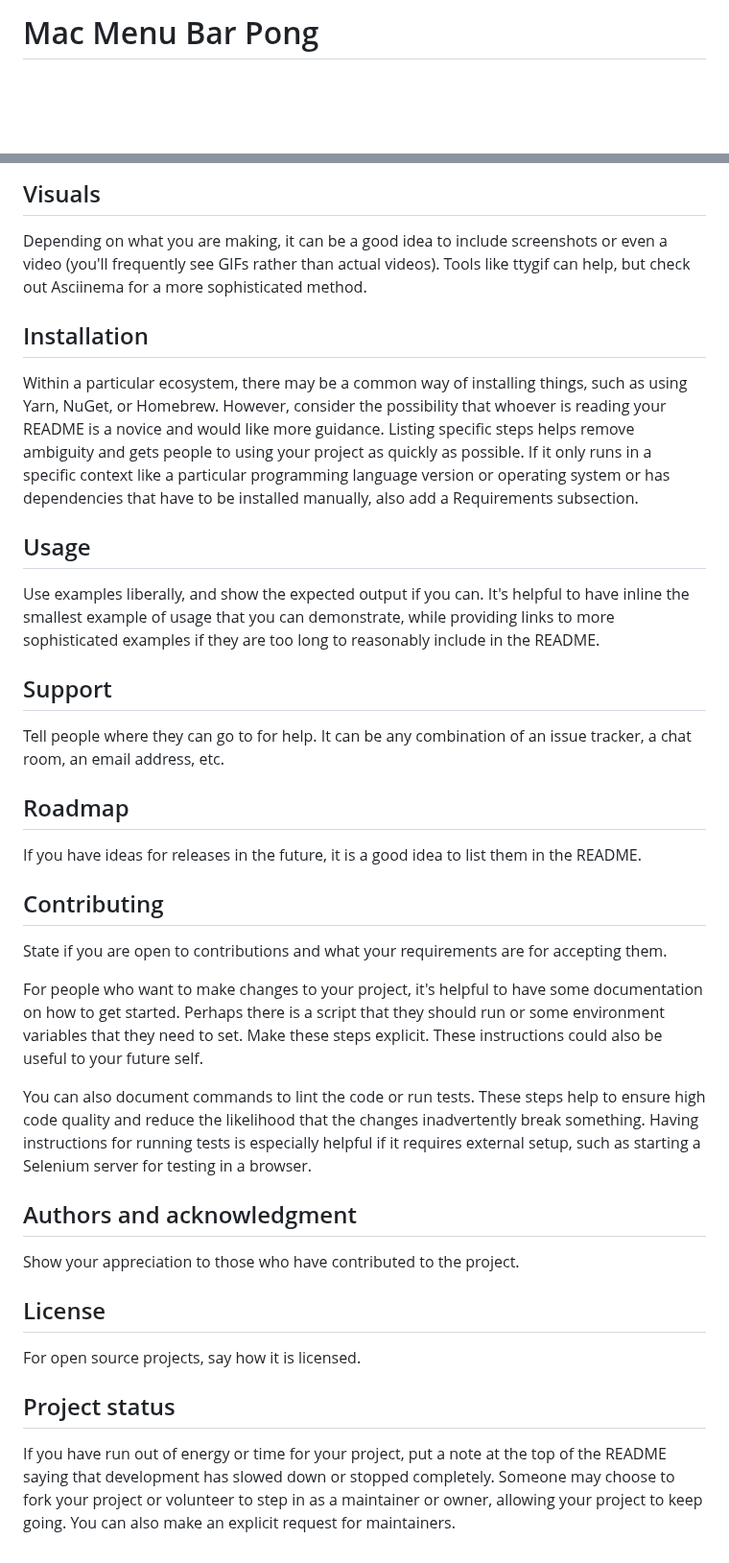
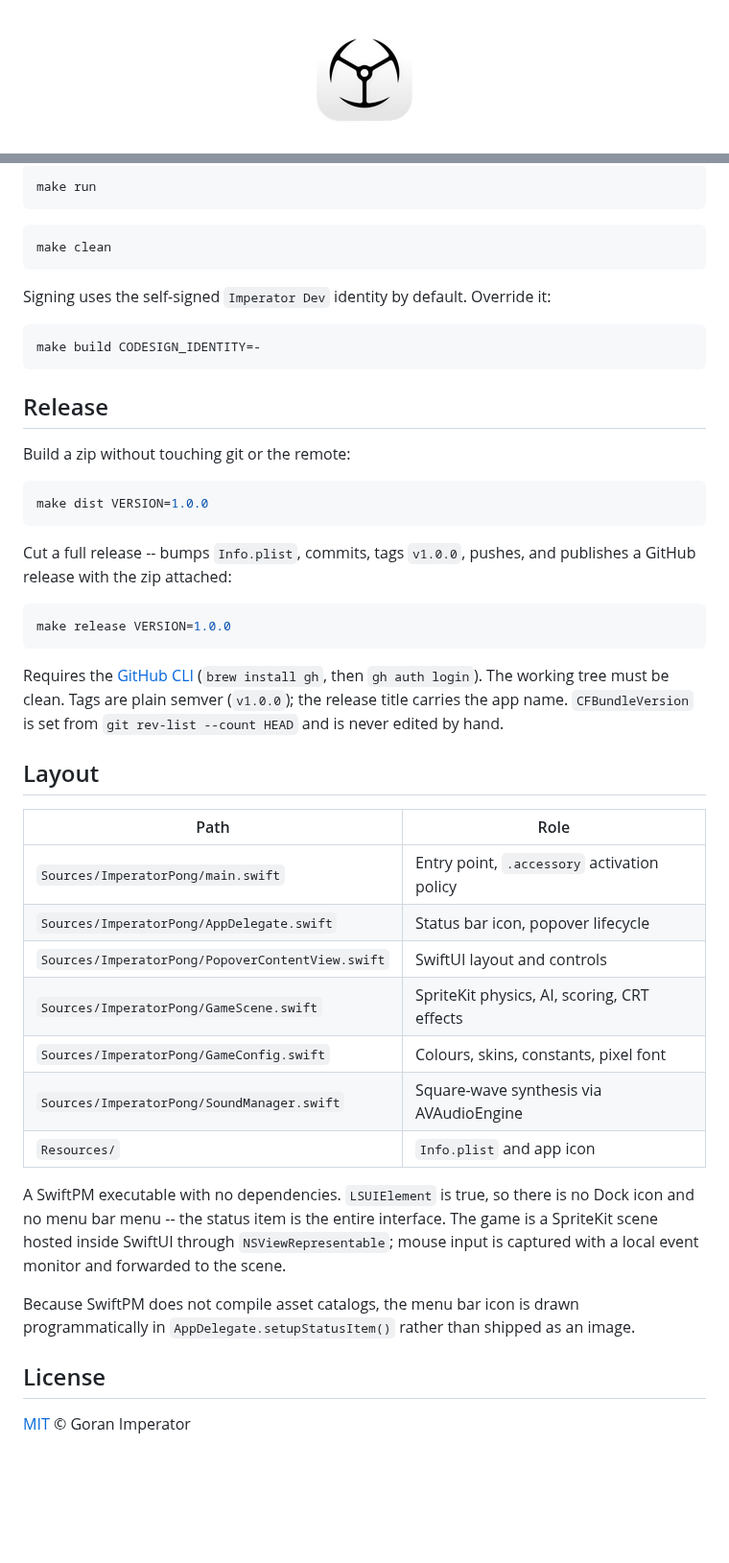
Before and after one commit to goranimperator/imperator-retropong, a Markdown page: README.md, 2 parts joined by grey strips. Shown at 96% size. Rendered like a GitHub page; pictures changed too: Resources/AppIcon.png (added); blank space fills up the shorter version.

````diff
--- a/README.md
+++ b/README.md
@@ -1,2 +1,4 @@
-# Mac Menu Bar Pong
+<p align="center">
+  <img src="Resources/AppIcon.png" width="128" height="128" alt="Imperator Pong app icon">
+</p>
 
@@ -63,31 +72,59 @@ On some READMEs, you may see small images that convey metadata, such as whether
 
-## Visuals
-Depending on what you are making, it can be a good idea to include screenshots or even a video (you'll frequently see GIFs rather than actual videos). Tools like ttygif can help, but check out Asciinema for a more sophisticated method.
+```bash
+make run
+```
 
-## Installation
-Within a particular ecosystem, there may be a common way of installing things, such as using Yarn, NuGet, or Homebrew. However, consider the possibility that whoever is reading your README is a novice and would like more guidance. Listing specific steps helps remove ambiguity and gets people to using your project as quickly as possible. If it only runs in a specific context like a particular programming language version or operating system or has dependencies that have to be installed manually, also add a Requirements subsection.
+```bash
+make clean
+```
 
-## Usage
-Use examples liberally, and show the expected output if you can. It's helpful to have inline the smallest example of usage that you can demonstrate, while providing links to more sophisticated examples if they are too long to reasonably include in the README.
+Signing uses the self-signed `Imperator Dev` identity by default. Override it:
 
-## Support
-Tell people where they can go to for help. It can be any combination of an issue tracker, a chat room, an email address, etc.
+```bash
+make build CODESIGN_IDENTITY=-
+```
 
-## Roadmap
-If you have ideas for releases in the future, it is a good idea to list them in the README.
+## Release
 
-## Contributing
-State if you are open to contributions and what your requirements are for accepting them.
+Build a zip without touching git or the remote:
 
-For people who want to make changes to your project, it's helpful to have some documentation on how to get started. Perhaps there is a script that they should run or some environment variables that they need to set. Make these steps explicit. These instructions could also be useful to your future self.
+```bash
+make dist VERSION=1.0.0
+```
 
-You can also document commands to lint the code or run tests. These steps help to ensure high code quality and reduce the likelihood that the changes inadvertently break something. Having instructions for running tests is especially helpful if it requires external setup, such as starting a Selenium server for testing in a browser.
+Cut a full release -- bumps `Info.plist`, commits, tags `v1.0.0`, pushes, and
+publishes a GitHub release with the zip attached:
 
-## Authors and acknowledgment
-Show your appreciation to those who have contributed to the project.
+```bash
+make release VERSION=1.0.0
+```
+
+Requires the [GitHub CLI](https://cli.github.com) (`brew install gh`, then
+`gh auth login`). The working tree must be clean. Tags are plain semver
+(`v1.0.0`); the release title carries the app name. `CFBundleVersion` is set
+from `git rev-list --count HEAD` and is never edited by hand.
+
+## Layout
+
+| Path | Role |
+|------|------|
+| `Sources/ImperatorPong/main.swift` | Entry point, `.accessory` activation policy |
+| `Sources/ImperatorPong/AppDelegate.swift` | Status bar icon, popover lifecycle |
+| `Sources/ImperatorPong/PopoverContentView.swift` | SwiftUI layout and controls |
+| `Sources/ImperatorPong/GameScene.swift` | SpriteKit physics, AI, scoring, CRT effects |
+| `Sources/ImperatorPong/GameConfig.swift` | Colours, skins, constants, pixel font |
+| `Sources/ImperatorPong/SoundManager.swift` | Square-wave synthesis via AVAudioEngine |
+| `Resources/` | `Info.plist` and app icon |
+
+A SwiftPM executable with no dependencies. `LSUIElement` is true, so there is no
+Dock icon and no menu bar menu -- the status item is the entire interface. The
+game is a SpriteKit scene hosted inside SwiftUI through `NSViewRepresentable`;
+mouse input is captured with a local event monitor and forwarded to the scene.
+
+Because SwiftPM does not compile asset catalogs, the menu bar icon is drawn
+programmatically in `AppDelegate.setupStatusItem()` rather than shipped as an
+image.
 
 ## License
-For open source projects, say how it is licensed.
 
-## Project status
-If you have run out of energy or time for your project, put a note at the top of the README saying that development has slowed down or stopped completely. Someone may choose to fork your project or volunteer to step in as a maintainer or owner, allowing your project to keep going. You can also make an explicit request for maintainers.
+[MIT](LICENSE) &copy; Goran Imperator
````
Also changed, not shown: other parts of README.md (+46 -39 lines), CLAUDE.md (+39 -14 lines), 5 other files.
